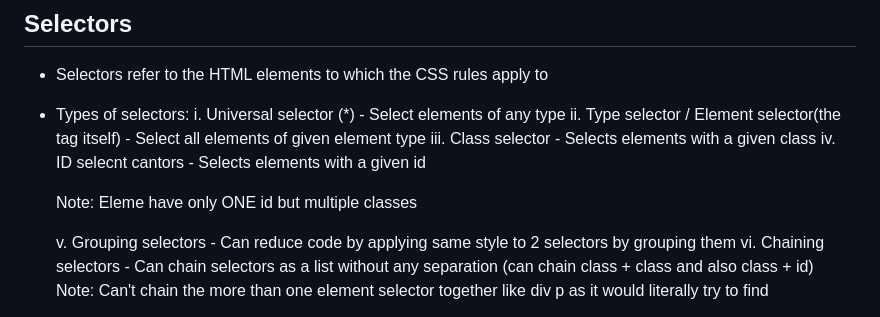
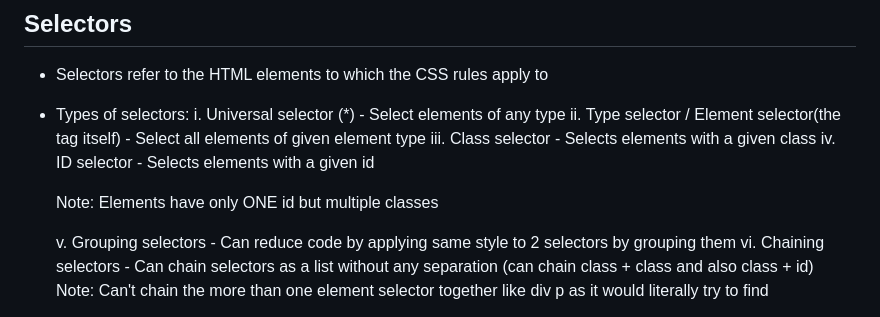
Before and after one commit to Shobhit-Nagpal/jams-content, a Markdown page: session_03.md, the part around the change. Rendered like a GitHub page.

Commit message:
Correct mistakes

```diff
--- a/session_03.md
+++ b/session_03.md
@@ -45,9 +45,9 @@ a {
     i. Universal selector (*) - Select elements of any type
     ii. Type selector / Element selector(the tag itself) - Select all elements of given element type
     iii. Class selector - Selects elements with a given class
-    iv. ID selecnt cantors - Selects elements with a given id
+    iv. ID selector - Selects elements with a given id
 
-    Note: Eleme have only ONE id but multiple classes
+    Note: Elements have only ONE id but multiple classes
 
     v. Grouping selectors - Can reduce code by applying same style to 2 selectors by grouping them
     vi. Chaining selectors - Can chain selectors as a list without any separation (can chain class + class and also class + id)
```
